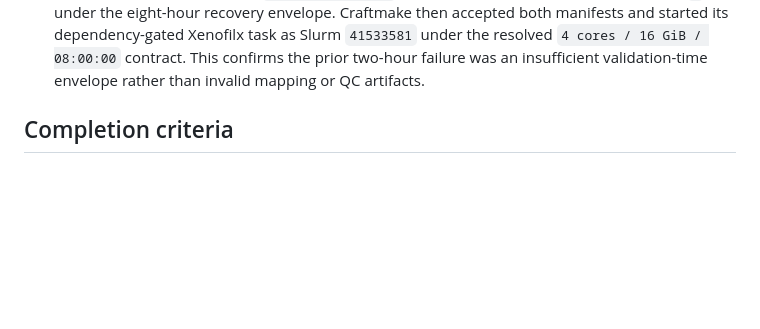
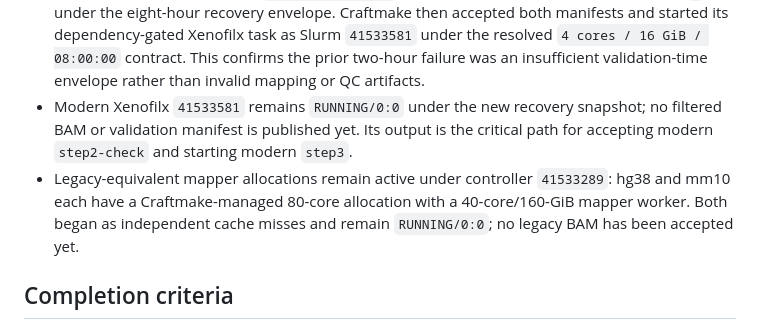
Before and after one commit to rainoffallingstar/otter-release, a Markdown page: docs/notes/2026-08-16-gate6-bs-pdx-craftmake-execution.md, the part around the change. Drawn GitHub-style; blank space fills up the shorter version.

Commit message:
docs: record Xenofilx and legacy mapper progress

```diff
--- a/docs/notes/2026-08-16-gate6-bs-pdx-craftmake-execution.md
+++ b/docs/notes/2026-08-16-gate6-bs-pdx-craftmake-execution.md
@@ -379,6 +379,14 @@ compatibility path.
   `41533581` under the resolved `4 cores / 16 GiB / 08:00:00` contract. This
   confirms the prior two-hour failure was an insufficient validation-time
   envelope rather than invalid mapping or QC artifacts.
+- Modern Xenofilx `41533581` remains `RUNNING/0:0` under the new recovery
+  snapshot; no filtered BAM or validation manifest is published yet. Its
+  output is the critical path for accepting modern `step2-check` and starting
+  modern `step3`.
+- Legacy-equivalent mapper allocations remain active under controller
+  `41533289`: hg38 and mm10 each have a Craftmake-managed 80-core allocation
+  with a 40-core/160-GiB mapper worker. Both began as independent cache misses
+  and remain `RUNNING/0:0`; no legacy BAM has been accepted yet.
 
 ## Completion criteria
 
```
